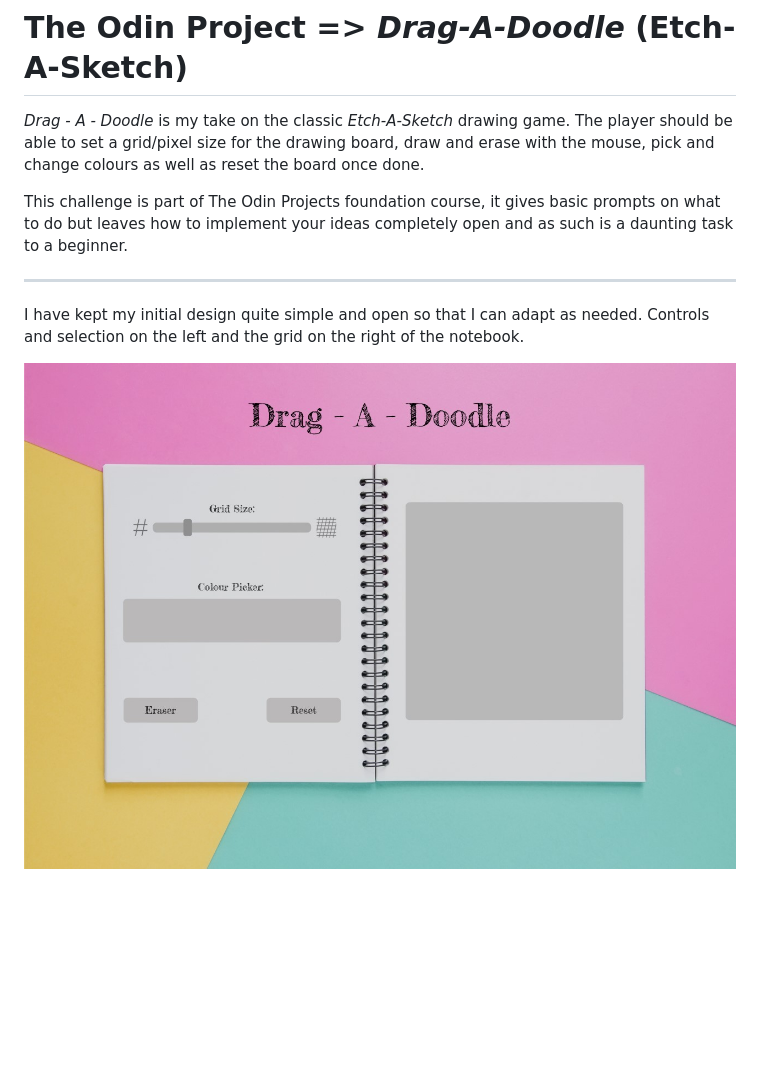
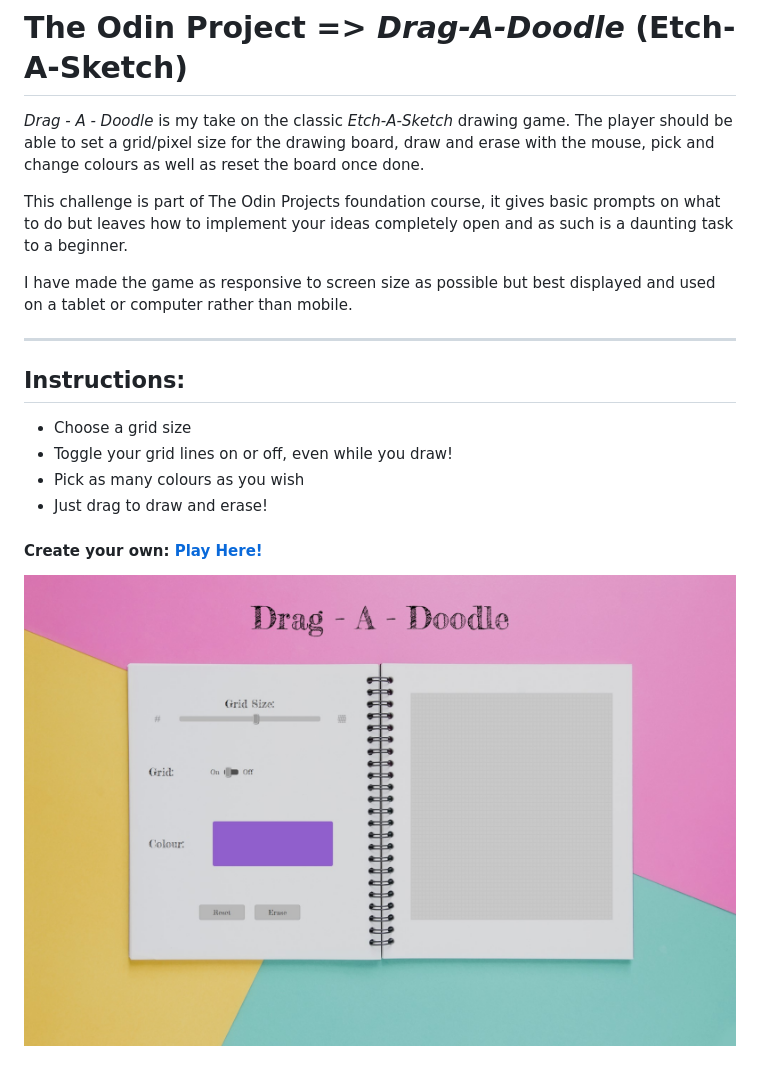
Before and after one commit to CapeTownKimmy/Drag-A-Doodle, a Markdown page: README.md, the part around one of its changes. GitHub-like rendering; pictures changed too: images/Screenshot-start.jpg (added); blank space fills up the shorter version.

Commit message:
Add gif and screenshots to file, update README.

```diff
--- a/README.md
+++ b/README.md
@@ -3,9 +3,16 @@
 
 This challenge is part of The Odin Projects foundation course, it gives basic prompts on what to do but leaves how to implement your ideas completely open and as such is a daunting task to a beginner.
 
+I have made the game as responsive to screen size as possible but best displayed and used on a tablet or computer rather than mobile.
+
 ---
 
-I have kept my initial design quite simple and open so that I can adapt as needed. Controls and selection on the left and the grid on the right of the notebook.
+## Instructions:
+* Choose a grid size
+* Toggle your grid lines on or off, even while you draw!
+* Pick as many colours as you wish
+* Just drag to draw and erase!
+#### Create your own: **[Play Here!]()**
 
-![Image](./images/drag-a-doodle.jpg)
+![Screenshot of game UI](./images/Screenshot-start.jpg)
 
```
Also changed, not shown: other parts of README.md (+16 -0 lines), images/changecolour.gif (added), images/gridsize.gif (added), images/gridtoggle.gif (added), 4 other files.
